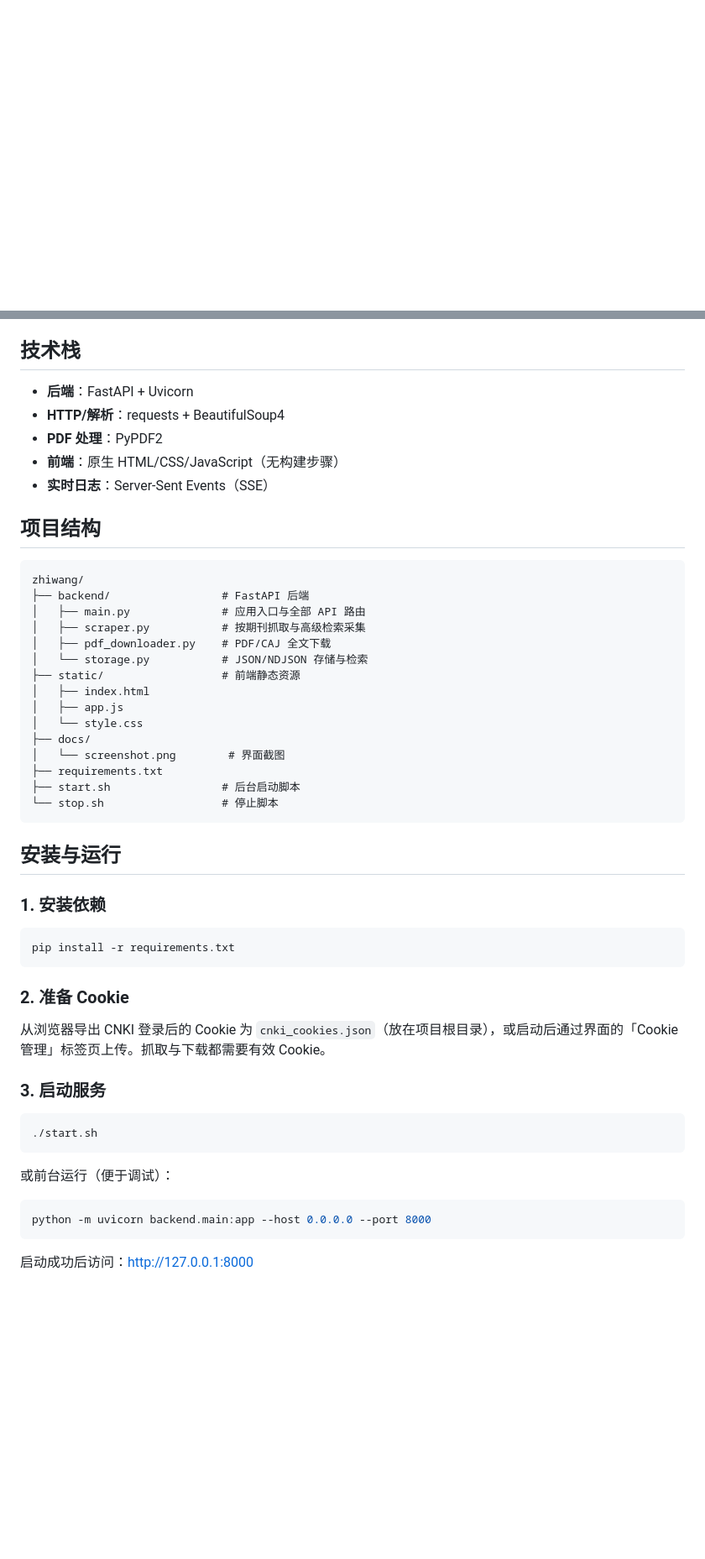
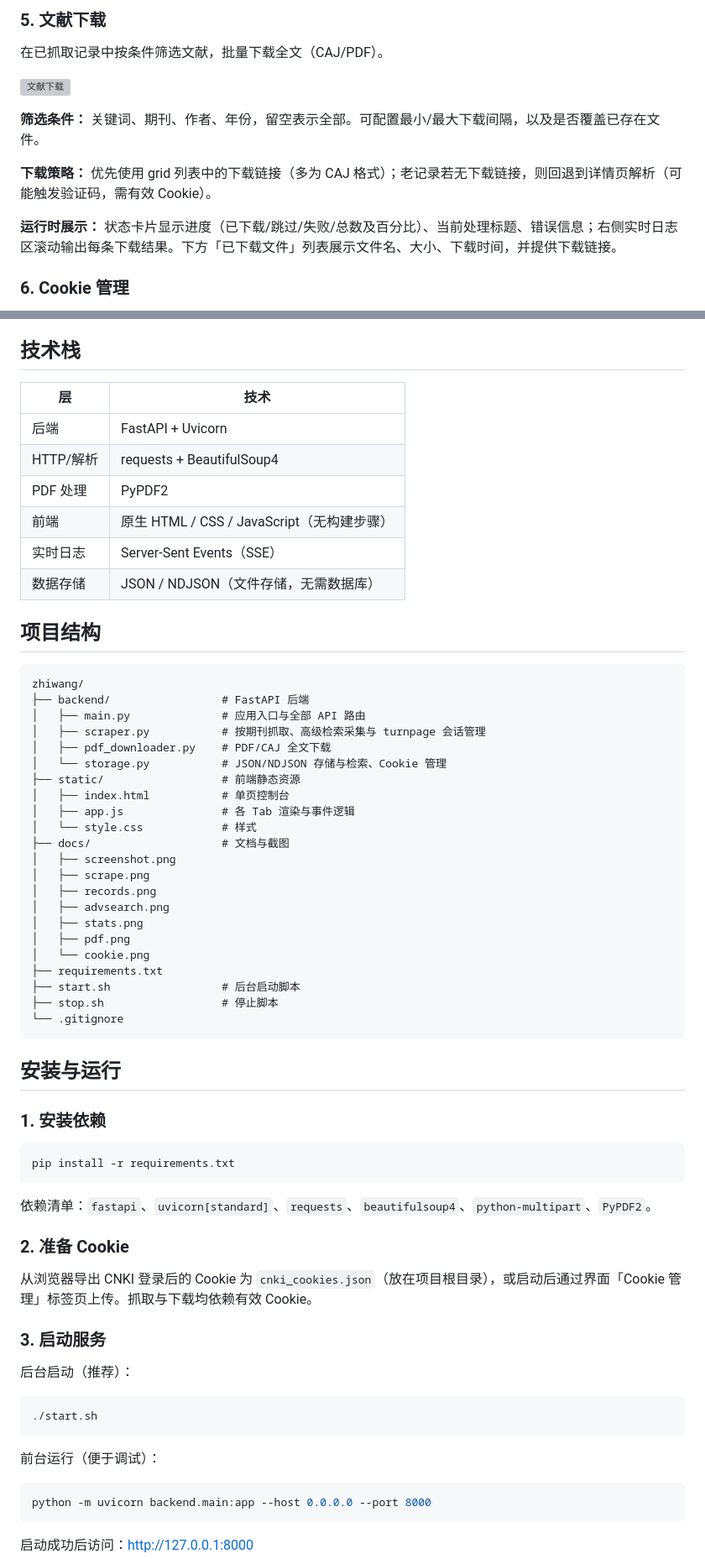
Before and after one commit to lEternityl/cnki-scraper, a Markdown page: README.md, 2 parts joined by grey strips. Shown at 84% size. GitHub-like rendering; blank space fills up the shorter version; grey boxes are pictures that could not be loaded.

````diff
--- a/README.md
+++ b/README.md
@@ -16,0 +71,14 @@
+### 5. 文献下载
+
+在已抓取记录中按条件筛选文献，批量下载全文（CAJ/PDF）。
+
+![文献下载](docs/pdf.png)
+
+**筛选条件：** 关键词、期刊、作者、年份，留空表示全部。可配置最小/最大下载间隔，以及是否覆盖已存在文件。
+
+**下载策略：** 优先使用 grid 列表中的下载链接（多为 CAJ 格式）；老记录若无下载链接，则回退到详情页解析（可能触发验证码，需有效 Cookie）。
+
+**运行时展示：** 状态卡片显示进度（已下载/跳过/失败/总数及百分比）、当前处理标题、错误信息；右侧实时日志区滚动输出每条下载结果。下方「已下载文件」列表展示文件名、大小、下载时间，并提供下载链接。
+
+### 6. Cookie 管理
+
@@ -17,11 +90,14 @@
 
 ## 技术栈
 
-- **后端**：FastAPI + Uvicorn
-- **HTTP/解析**：requests + BeautifulSoup4
-- **PDF 处理**：PyPDF2
-- **前端**：原生 HTML/CSS/JavaScript（无构建步骤）
-- **实时日志**：Server-Sent Events（SSE）
+| 层 | 技术 |
+| ---- | ---- |
+| 后端 | FastAPI + Uvicorn |
+| HTTP/解析 | requests + BeautifulSoup4 |
+| PDF 处理 | PyPDF2 |
+| 前端 | 原生 HTML / CSS / JavaScript（无构建步骤） |
+| 实时日志 | Server-Sent Events（SSE） |
+| 数据存储 | JSON / NDJSON（文件存储，无需数据库） |
 
 ## 项目结构
 
@@ -29,18 +105,25 @@
 zhiwang/
 ├── backend/                 # FastAPI 后端
 │   ├── main.py              # 应用入口与全部 API 路由
-│   ├── scraper.py           # 按期刊抓取与高级检索采集
+│   ├── scraper.py           # 按期刊抓取、高级检索采集与 turnpage 会话管理
 │   ├── pdf_downloader.py    # PDF/CAJ 全文下载
-│   └── storage.py           # JSON/NDJSON 存储与检索
+│   └── storage.py           # JSON/NDJSON 存储与检索、Cookie 管理
 ├── static/                  # 前端静态资源
-│   ├── index.html
-│   ├── app.js
-│   └── style.css
-├── docs/
-│   └── screenshot.png        # 界面截图
+│   ├── index.html           # 单页控制台
+│   ├── app.js               # 各 Tab 渲染与事件逻辑
+│   └── style.css            # 样式
+├── docs/                    # 文档与截图
+│   ├── screenshot.png
+│   ├── scrape.png
+│   ├── records.png
+│   ├── advsearch.png
+│   ├── stats.png
+│   ├── pdf.png
+│   └── cookie.png
 ├── requirements.txt
 ├── start.sh                 # 后台启动脚本
-└── stop.sh                  # 停止脚本
+├── stop.sh                  # 停止脚本
+└── .gitignore
 ```
 
 ## 安装与运行
@@ -51,17 +134,21 @@ zhiwang/
 pip install -r requirements.txt
 ```
 
+依赖清单：`fastapi`、`uvicorn[standard]`、`requests`、`beautifulsoup4`、`python-multipart`、`PyPDF2`。
+
 ### 2. 准备 Cookie
 
-从浏览器导出 CNKI 登录后的 Cookie 为 `cnki_cookies.json`（放在项目根目录），或启动后通过界面的「Cookie 管理」标签页上传。抓取与下载都需要有效 Cookie。
+从浏览器导出 CNKI 登录后的 Cookie 为 `cnki_cookies.json`（放在项目根目录），或启动后通过界面「Cookie 管理」标签页上传。抓取与下载均依赖有效 Cookie。
 
 ### 3. 启动服务
+
+后台启动（推荐）：
 
 ```bash
 ./start.sh
 ```
 
-或前台运行（便于调试）：
+前台运行（便于调试）：
 
 ```bash
 python -m uvicorn backend.main:app --host 0.0.0.0 --port 8000
````
Also changed, not shown: other parts of README.md (+84 -17 lines).
